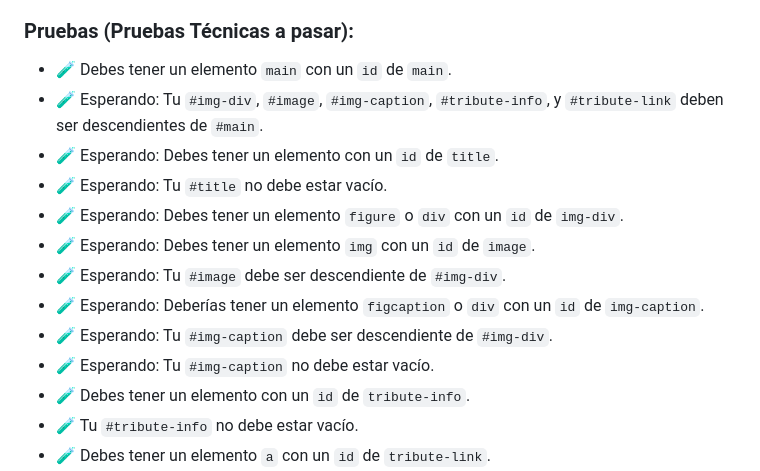
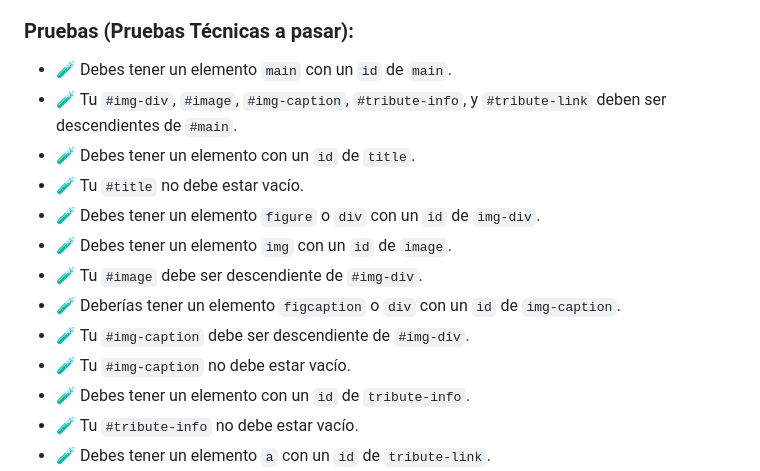
Before and after one commit to Schugu/ProyectoFinalFreeCodeCamp2, a Markdown page: README.md, the part around the change. GitHub-like rendering.

```diff
--- a/README.md
+++ b/README.md
@@ -18,15 +18,15 @@ Objetivo: Construir una aplicación que sea funcionalmente similar a https://tri
 
 ### Pruebas (Pruebas Técnicas a pasar):
 - 🧪 Debes tener un elemento <code>main</code> con un <code>id</code> de <code>main</code>.
-- 🧪 Esperando: Tu <code>#img-div</code>, <code>#image</code>, <code>#img-caption</code>, <code>#tribute-info</code>, y <code>#tribute-link</code> deben ser descendientes de <code>#main</code>.
-- 🧪 Esperando: Debes tener un elemento con un <code>id</code> de <code>title</code>.
-- 🧪 Esperando: Tu <code>#title</code> no debe estar vacío.
-- 🧪 Esperando: Debes tener un elemento <code>figure</code> o <code>div</code> con un <code>id</code> de <code>img-div</code>.
-- 🧪 Esperando: Debes tener un elemento <code>img</code> con un <code>id</code> de <code>image</code>.
-- 🧪 Esperando: Tu <code>#image</code> debe ser descendiente de <code>#img-div</code>.
-- 🧪 Esperando: Deberías tener un elemento <code>figcaption</code> o <code>div</code> con un <code>id</code> de <code>img-caption</code>.
-- 🧪 Esperando: Tu <code>#img-caption</code> debe ser descendiente de <code>#img-div</code>.
-- 🧪 Esperando: Tu <code>#img-caption</code> no debe estar vacío.
+- 🧪 Tu <code>#img-div</code>, <code>#image</code>, <code>#img-caption</code>, <code>#tribute-info</code>, y <code>#tribute-link</code> deben ser descendientes de <code>#main</code>.
+- 🧪 Debes tener un elemento con un <code>id</code> de <code>title</code>.
+- 🧪 Tu <code>#title</code> no debe estar vacío.
+- 🧪 Debes tener un elemento <code>figure</code> o <code>div</code> con un <code>id</code> de <code>img-div</code>.
+- 🧪 Debes tener un elemento <code>img</code> con un <code>id</code> de <code>image</code>.
+- 🧪 Tu <code>#image</code> debe ser descendiente de <code>#img-div</code>.
+- 🧪 Deberías tener un elemento <code>figcaption</code> o <code>div</code> con un <code>id</code> de <code>img-caption</code>.
+- 🧪 Tu <code>#img-caption</code> debe ser descendiente de <code>#img-div</code>.
+- 🧪 Tu <code>#img-caption</code> no debe estar vacío.
 - 🧪 Debes tener un elemento con un <code>id</code> de <code>tribute-info</code>.
 - 🧪 Tu <code>#tribute-info</code> no debe estar vacío.
 - 🧪 Debes tener un elemento <code>a</code> con un <code>id</code> de <code>tribute-link</code>.
```
